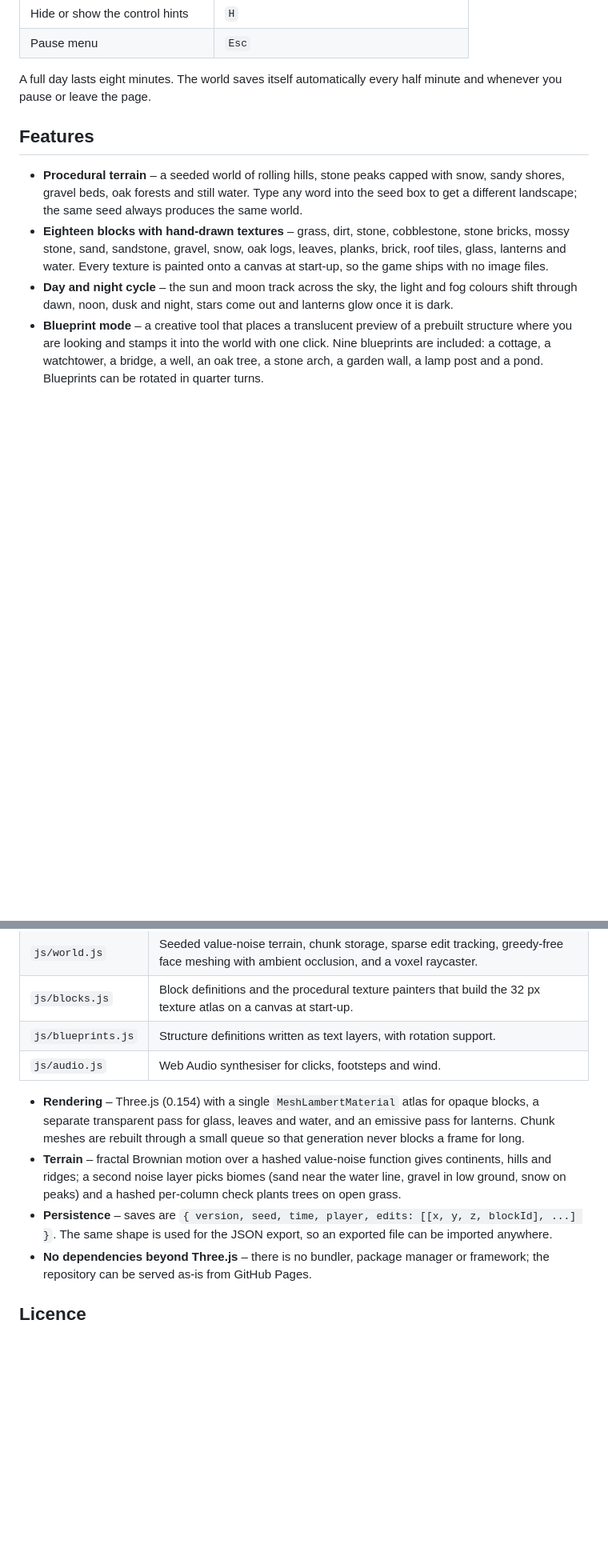
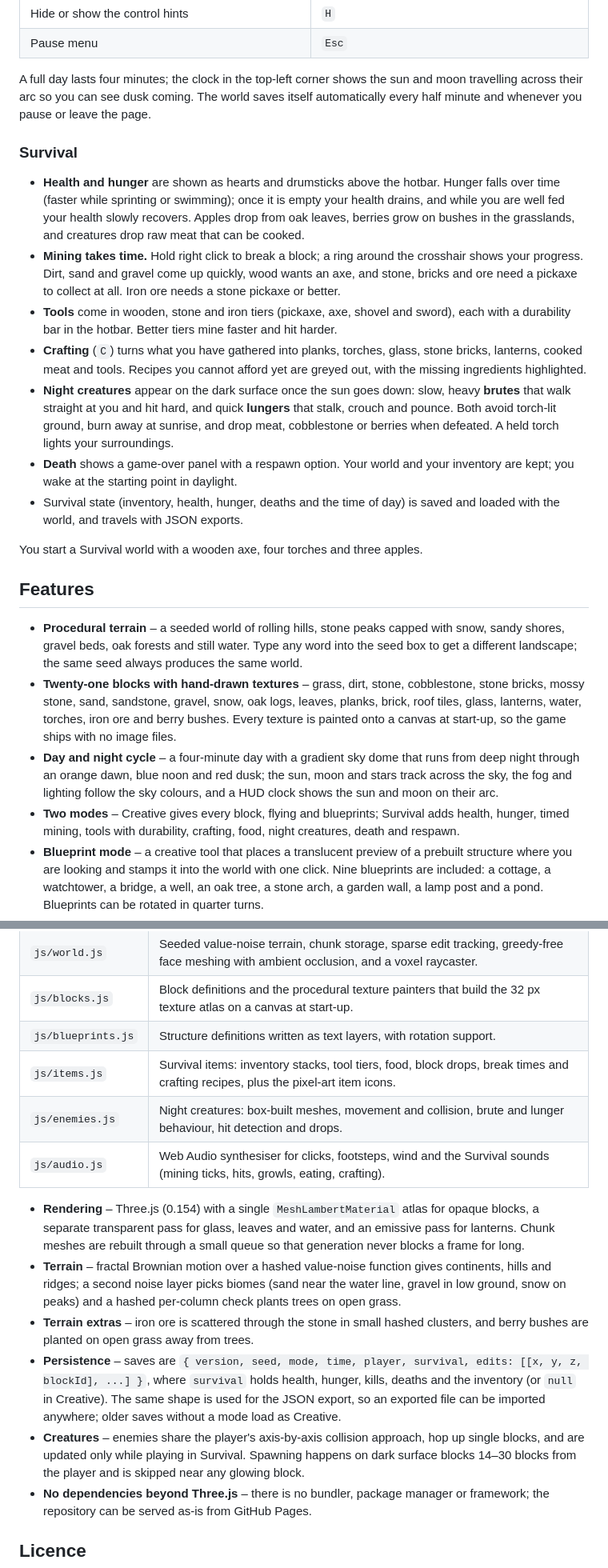
Before and after one commit to EoinFitzsimons/Eoin-s-Building-Game, a Markdown page: README.md, 2 parts joined by grey strips. Shown at 80% size. GitHub-like rendering; blank space fills up the shorter version.

```diff
--- a/README.md
+++ b/README.md
@@ -31,13 +33,26 @@ Click **New world** on the start menu (or **Continue saved world** if you have o
 | Hide or show the control hints | `H` |
 | Pause menu | `Esc` |
 
-A full day lasts eight minutes. The world saves itself automatically every half minute and whenever you pause or leave the page.
+A full day lasts four minutes; the clock in the top-left corner shows the sun and moon travelling across their arc so you can see dusk coming. The world saves itself automatically every half minute and whenever you pause or leave the page.
+
+### Survival
+
+- **Health and hunger** are shown as hearts and drumsticks above the hotbar. Hunger falls over time (faster while sprinting or swimming); once it is empty your health drains, and while you are well fed your health slowly recovers. Apples drop from oak leaves, berries grow on bushes in the grasslands, and creatures drop raw meat that can be cooked.
+- **Mining takes time.** Hold right click to break a block; a ring around the crosshair shows your progress. Dirt, sand and gravel come up quickly, wood wants an axe, and stone, bricks and ore need a pickaxe to collect at all. Iron ore needs a stone pickaxe or better.
+- **Tools** come in wooden, stone and iron tiers (pickaxe, axe, shovel and sword), each with a durability bar in the hotbar. Better tiers mine faster and hit harder.
+- **Crafting** (`C`) turns what you have gathered into planks, torches, glass, stone bricks, lanterns, cooked meat and tools. Recipes you cannot afford yet are greyed out, with the missing ingredients highlighted.
+- **Night creatures** appear on the dark surface once the sun goes down: slow, heavy **brutes** that walk straight at you and hit hard, and quick **lungers** that stalk, crouch and pounce. Both avoid torch-lit ground, burn away at sunrise, and drop meat, cobblestone or berries when defeated. A held torch lights your surroundings.
+- **Death** shows a game-over panel with a respawn option. Your world and your inventory are kept; you wake at the starting point in daylight.
+- Survival state (inventory, health, hunger, deaths and the time of day) is saved and loaded with the world, and travels with JSON exports.
+
+You start a Survival world with a wooden axe, four torches and three apples.
 
 ## Features
 
 - **Procedural terrain** – a seeded world of rolling hills, stone peaks capped with snow, sandy shores, gravel beds, oak forests and still water. Type any word into the seed box to get a different landscape; the same seed always produces the same world.
-- **Eighteen blocks with hand-drawn textures** – grass, dirt, stone, cobblestone, stone bricks, mossy stone, sand, sandstone, gravel, snow, oak logs, leaves, planks, brick, roof tiles, glass, lanterns and water. Every texture is painted onto a canvas at start-up, so the game ships with no image files.
-- **Day and night cycle** – the sun and moon track across the sky, the light and fog colours shift through dawn, noon, dusk and night, stars come out and lanterns glow once it is dark.
+- **Twenty-one blocks with hand-drawn textures** – grass, dirt, stone, cobblestone, stone bricks, mossy stone, sand, sandstone, gravel, snow, oak logs, leaves, planks, brick, roof tiles, glass, lanterns, water, torches, iron ore and berry bushes. Every texture is painted onto a canvas at start-up, so the game ships with no image files.
+- **Day and night cycle** – a four-minute day with a gradient sky dome that runs from deep night through an orange dawn, blue noon and red dusk; the sun, moon and stars track across the sky, the fog and lighting follow the sky colours, and a HUD clock shows the sun and moon on their arc.
+- **Two modes** – Creative gives every block, flying and blueprints; Survival adds health, hunger, timed mining, tools with durability, crafting, food, night creatures, death and respawn.
 - **Blueprint mode** – a creative tool that places a translucent preview of a prebuilt structure where you are looking and stamps it into the world with one click. Nine blueprints are included: a cottage, a watchtower, a bridge, a well, an oak tree, a stone arch, a garden wall, a lamp post and a pond. Blueprints can be rotated in quarter turns.
 - **Save, load, export and import** – your world is saved to `localStorage` as a seed plus the list of blocks you have changed, so even large builds stay small. The pause menu can export the world as a JSON file and import one back, which makes it easy to share builds or move them between browsers.
 - **Synthesised sound** – place and break clicks tuned to the material (wooden knocks, stony thuds, glassy chimes), soft footsteps, menu clicks and an ambient wind bed that grows stronger as you climb. All of it is generated with the Web Audio API; there are no audio files. `M` mutes everything and the preference is remembered.
@@ -68,11 +83,15 @@ Handy URL parameters for testing: `?seed=<word>` skips the menu and starts a new
 | `js/world.js` | Seeded value-noise terrain, chunk storage, sparse edit tracking, greedy-free face meshing with ambient occlusion, and a voxel raycaster. |
 | `js/blocks.js` | Block definitions and the procedural texture painters that build the 32 px texture atlas on a canvas at start-up. |
 | `js/blueprints.js` | Structure definitions written as text layers, with rotation support. |
-| `js/audio.js` | Web Audio synthesiser for clicks, footsteps and wind. |
+| `js/items.js` | Survival items: inventory stacks, tool tiers, food, block drops, break times and crafting recipes, plus the pixel-art item icons. |
+| `js/enemies.js` | Night creatures: box-built meshes, movement and collision, brute and lunger behaviour, hit detection and drops. |
+| `js/audio.js` | Web Audio synthesiser for clicks, footsteps, wind and the Survival sounds (mining ticks, hits, growls, eating, crafting). |
 
 - **Rendering** – Three.js (0.154) with a single `MeshLambertMaterial` atlas for opaque blocks, a separate transparent pass for glass, leaves and water, and an emissive pass for lanterns. Chunk meshes are rebuilt through a small queue so that generation never blocks a frame for long.
 - **Terrain** – fractal Brownian motion over a hashed value-noise function gives continents, hills and ridges; a second noise layer picks biomes (sand near the water line, gravel in low ground, snow on peaks) and a hashed per-column check plants trees on open grass.
-- **Persistence** – saves are `{ version, seed, time, player, edits: [[x, y, z, blockId], ...] }`. The same shape is used for the JSON export, so an exported file can be imported anywhere.
+- **Terrain extras** – iron ore is scattered through the stone in small hashed clusters, and berry bushes are planted on open grass away from trees.
+- **Persistence** – saves are `{ version, seed, mode, time, player, survival, edits: [[x, y, z, blockId], ...] }`, where `survival` holds health, hunger, kills, deaths and the inventory (or `null` in Creative). The same shape is used for the JSON export, so an exported file can be imported anywhere; older saves without a mode load as Creative.
+- **Creatures** – enemies share the player's axis-by-axis collision approach, hop up single blocks, and are updated only while playing in Survival. Spawning happens on dark surface blocks 14–30 blocks from the player and is skipped near any glowing block.
 - **No dependencies beyond Three.js** – there is no bundler, package manager or framework; the repository can be served as-is from GitHub Pages.
 
 ## Licence
```
Also changed, not shown: other parts of README.md (+10 -8 lines), thumbnail.png, 8 other files.
